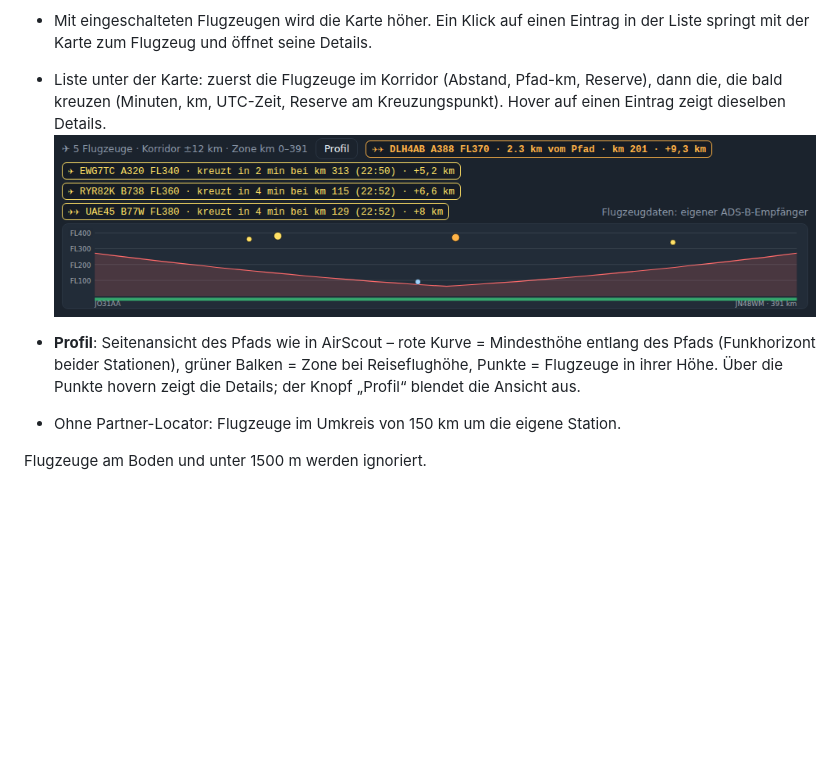
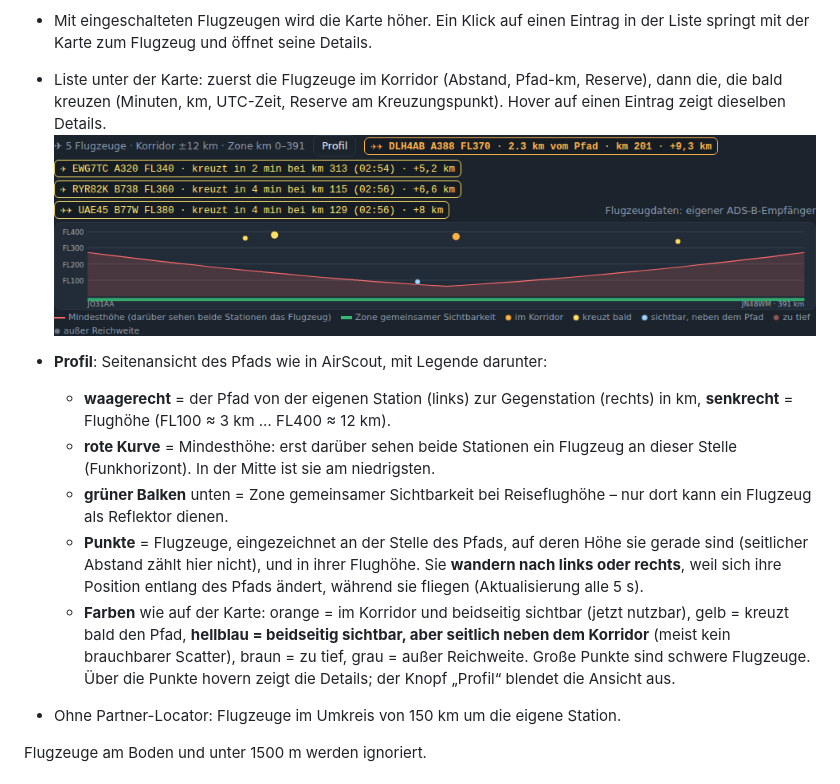
Before and after one commit to NoobKeksTV/BeamLog, a Markdown page: docs/wiki/Flugzeug-Scatter.md, the part around the change. GitHub-like rendering; pictures changed too: docs/wiki/img/hoehenprofil.png; blank space fills up the shorter version.

Commit message:
Wiki: Höhenprofil der Flugzeuge erklärt
- Was die Achsen, die rote Kurve, der grüne Balken und die Farben bedeuten, und warum die Punkte wandern
- Screenshot mit Legende

```diff
--- a/docs/wiki/Flugzeug-Scatter.md
+++ b/docs/wiki/Flugzeug-Scatter.md
@@ -15,7 +15,15 @@ Wie AirScout zeigt BeamLog Flugzeuge zwischen dir und dem Partner und bewertet,
 - Liste unter der Karte: zuerst die Flugzeuge im Korridor (Abstand, Pfad-km, Reserve), dann die, die bald kreuzen (Minuten, km, UTC-Zeit, Reserve am Kreuzungspunkt). Hover auf einen Eintrag zeigt dieselben Details.
 ![Flugzeugliste und Höhenprofil](img/hoehenprofil.png)
 
-- **Profil**: Seitenansicht des Pfads wie in AirScout – rote Kurve = Mindesthöhe entlang des Pfads (Funkhorizont beider Stationen), grüner Balken = Zone bei Reiseflughöhe, Punkte = Flugzeuge in ihrer Höhe. Über die Punkte hovern zeigt die Details; der Knopf „Profil“ blendet die Ansicht aus.
+- **Profil**: Seitenansicht des Pfads wie in AirScout, mit Legende darunter:
+  - **waagerecht** = der Pfad von der eigenen Station (links) zur Gegenstation (rechts) in km, **senkrecht** = Flughöhe (FL100 ≈ 3 km … FL400 ≈ 12 km).
+  - **rote Kurve** = Mindesthöhe: erst darüber sehen beide Stationen ein Flugzeug an dieser Stelle (Funkhorizont). In der Mitte ist sie am niedrigsten.
+  - **grüner Balken** unten = Zone gemeinsamer Sichtbarkeit bei Reiseflughöhe – nur dort kann ein Flugzeug als Reflektor dienen.
+  - **Punkte** = Flugzeuge, eingezeichnet an der Stelle des Pfads, auf deren Höhe sie gerade sind (seitlicher Abstand zählt hier nicht), und in ihrer Flughöhe.
+    Sie **wandern nach links oder rechts**, weil sich ihre Position entlang des Pfads ändert, während sie fliegen (Aktualisierung alle 5 s).
+  - **Farben** wie auf der Karte: orange = im Korridor und beidseitig sichtbar (jetzt nutzbar), gelb = kreuzt bald den Pfad,
+    **hellblau = beidseitig sichtbar, aber seitlich neben dem Korridor** (meist kein brauchbarer Scatter), braun = zu tief, grau = außer Reichweite.
+    Große Punkte sind schwere Flugzeuge. Über die Punkte hovern zeigt die Details; der Knopf „Profil“ blendet die Ansicht aus.
 - Ohne Partner-Locator: Flugzeuge im Umkreis von 150 km um die eigene Station.
 
 Flugzeuge am Boden und unter 1500 m werden ignoriert.
```
